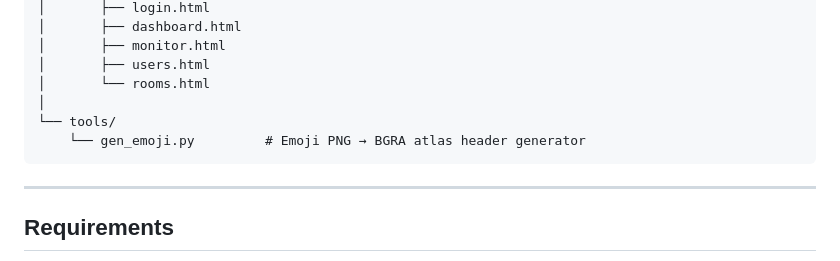
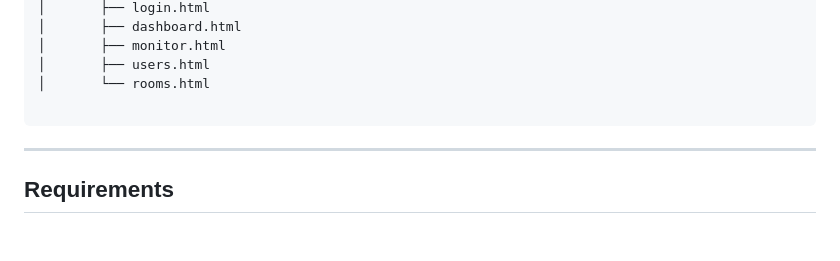
Before and after one commit to Darkone83/SceneChat, a Markdown page: README.md, the part around the change. Rendered like a GitHub page; blank space fills up the shorter version.

Commit message:
Update README to remove empty line and clarify tools
Removed empty line and updated tools section in README.

````diff
--- a/README.md
+++ b/README.md
@@ -122,9 +122,7 @@ SceneChat/
 │       ├── monitor.html
 │       ├── users.html
 │       └── rooms.html
-│
-└── tools/
-    └── gen_emoji.py         # Emoji PNG → BGRA atlas header generator
+
 ```
 
 ---
````
